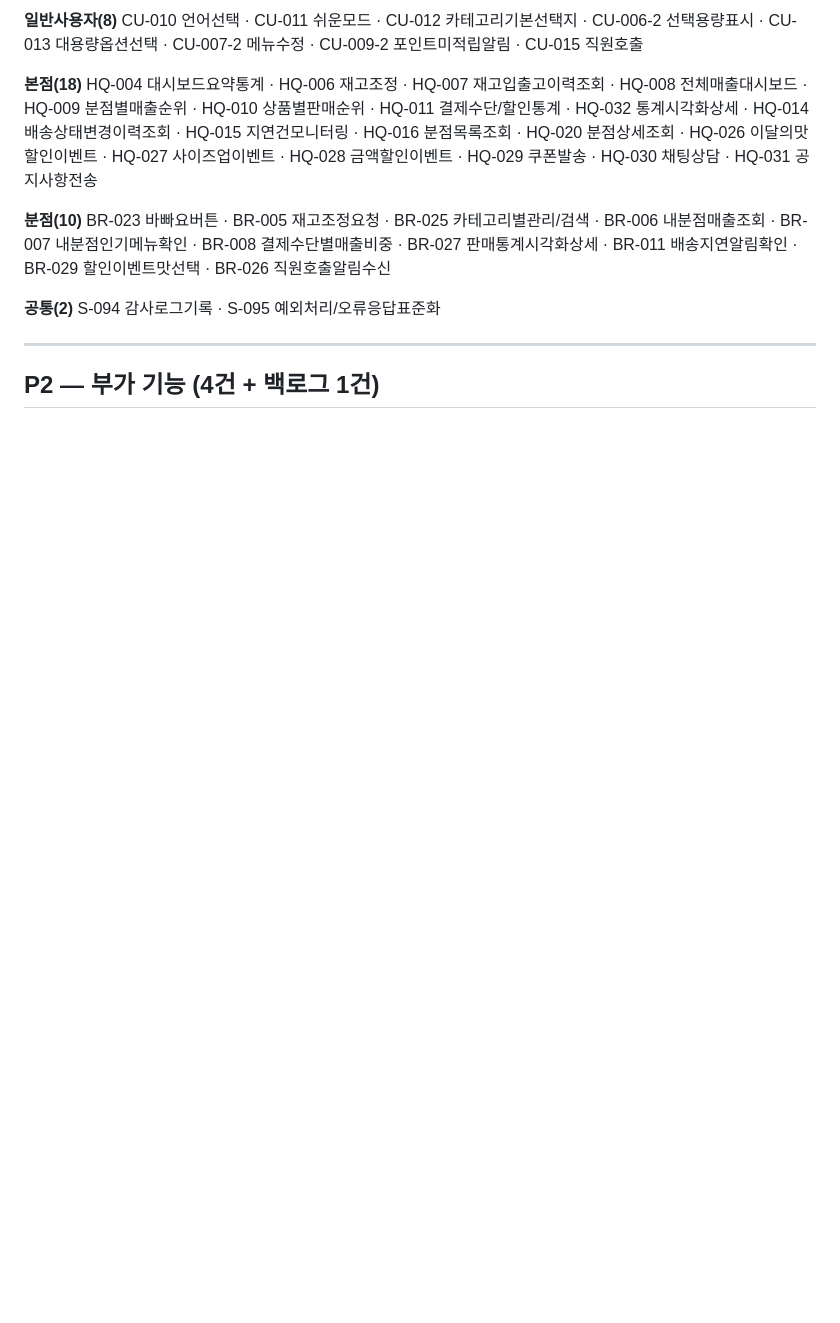
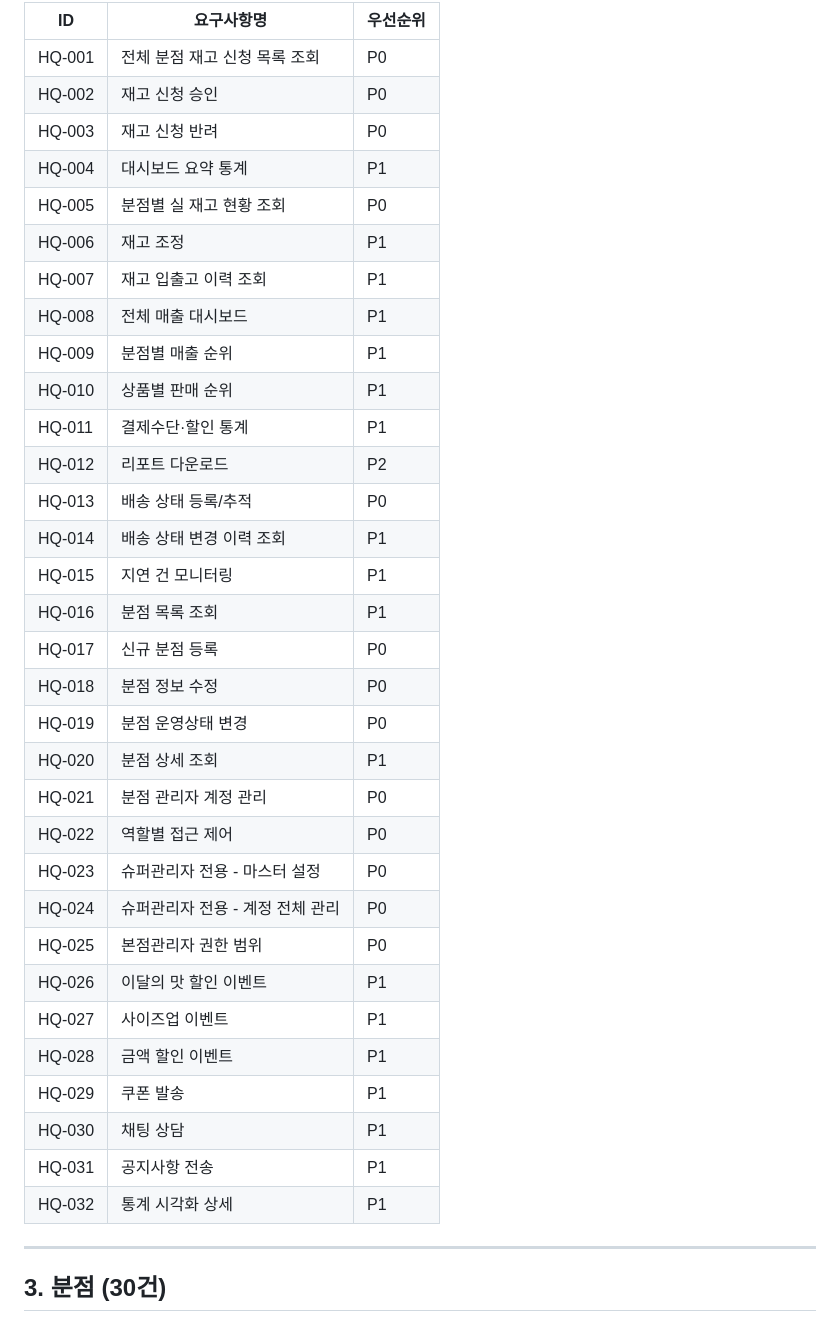
Before and after one commit to warning1210/kiosk, a Markdown page: docs/requirements-priority.md, the part around one of its changes. GitHub-like rendering; blank space fills up the shorter version.

```diff
--- a/docs/requirements-priority.md
+++ b/docs/requirements-priority.md
@@ -28,17 +40,40 @@ S-087 비밀번호암호화 · S-089 역할기반접근제어 · S-090 SQL Injec
 
-**일반사용자(8)**
-CU-010 언어선택 · CU-011 쉬운모드 · CU-012 카테고리기본선택지 · CU-006-2 선택용량표시 · CU-013 대용량옵션선택 · CU-007-2 메뉴수정 · CU-009-2 포인트미적립알림 · CU-015 직원호출
-
-**본점(18)**
-HQ-004 대시보드요약통계 · HQ-006 재고조정 · HQ-007 재고입출고이력조회 · HQ-008 전체매출대시보드 · HQ-009 분점별매출순위 · HQ-010 상품별판매순위 · HQ-011 결제수단/할인통계 · HQ-032 통계시각화상세 · HQ-014 배송상태변경이력조회 · HQ-015 지연건모니터링 · HQ-016 분점목록조회 · HQ-020 분점상세조회 · HQ-026 이달의맛할인이벤트 · HQ-027 사이즈업이벤트 · HQ-028 금액할인이벤트 · HQ-029 쿠폰발송 · HQ-030 채팅상담 · HQ-031 공지사항전송
-
-**분점(10)**
-BR-023 바빠요버튼 · BR-005 재고조정요청 · BR-025 카테고리별관리/검색 · BR-006 내분점매출조회 · BR-007 내분점인기메뉴확인 · BR-008 결제수단별매출비중 · BR-027 판매통계시각화상세 · BR-011 배송지연알림확인 · BR-029 할인이벤트맛선택 · BR-026 직원호출알림수신
-
-**공통(2)**
-S-094 감사로그기록 · S-095 예외처리/오류응답표준화
+| ID | 요구사항명 | 우선순위 |
+| --- | --- | --- |
+| HQ-001 | 전체 분점 재고 신청 목록 조회 | P0 |
+| HQ-002 | 재고 신청 승인 | P0 |
+| HQ-003 | 재고 신청 반려 | P0 |
+| HQ-004 | 대시보드 요약 통계 | P1 |
+| HQ-005 | 분점별 실 재고 현황 조회 | P0 |
+| HQ-006 | 재고 조정 | P1 |
+| HQ-007 | 재고 입출고 이력 조회 | P1 |
+| HQ-008 | 전체 매출 대시보드 | P1 |
+| HQ-009 | 분점별 매출 순위 | P1 |
+| HQ-010 | 상품별 판매 순위 | P1 |
+| HQ-011 | 결제수단·할인 통계 | P1 |
+| HQ-012 | 리포트 다운로드 | P2 |
+| HQ-013 | 배송 상태 등록/추적 | P0 |
+| HQ-014 | 배송 상태 변경 이력 조회 | P1 |
+| HQ-015 | 지연 건 모니터링 | P1 |
+| HQ-016 | 분점 목록 조회 | P1 |
+| HQ-017 | 신규 분점 등록 | P0 |
+| HQ-018 | 분점 정보 수정 | P0 |
+| HQ-019 | 분점 운영상태 변경 | P0 |
+| HQ-020 | 분점 상세 조회 | P1 |
+| HQ-021 | 분점 관리자 계정 관리 | P0 |
+| HQ-022 | 역할별 접근 제어 | P0 |
+| HQ-023 | 슈퍼관리자 전용 - 마스터 설정 | P0 |
+| HQ-024 | 슈퍼관리자 전용 - 계정 전체 관리 | P0 |
+| HQ-025 | 본점관리자 권한 범위 | P0 |
+| HQ-026 | 이달의 맛 할인 이벤트 | P1 |
+| HQ-027 | 사이즈업 이벤트 | P1 |
+| HQ-028 | 금액 할인 이벤트 | P1 |
+| HQ-029 | 쿠폰 발송 | P1 |
+| HQ-030 | 채팅 상담 | P1 |
+| HQ-031 | 공지사항 전송 | P1 |
+| HQ-032 | 통계 시각화 상세 | P1 |
 
 ---
 
-## P2 — 부가 기능 (4건 + 백로그 1건)
+## 3. 분점 (30건)
 
```
Also changed, not shown: other parts of docs/requirements-priority.md (+67 -16 lines).
